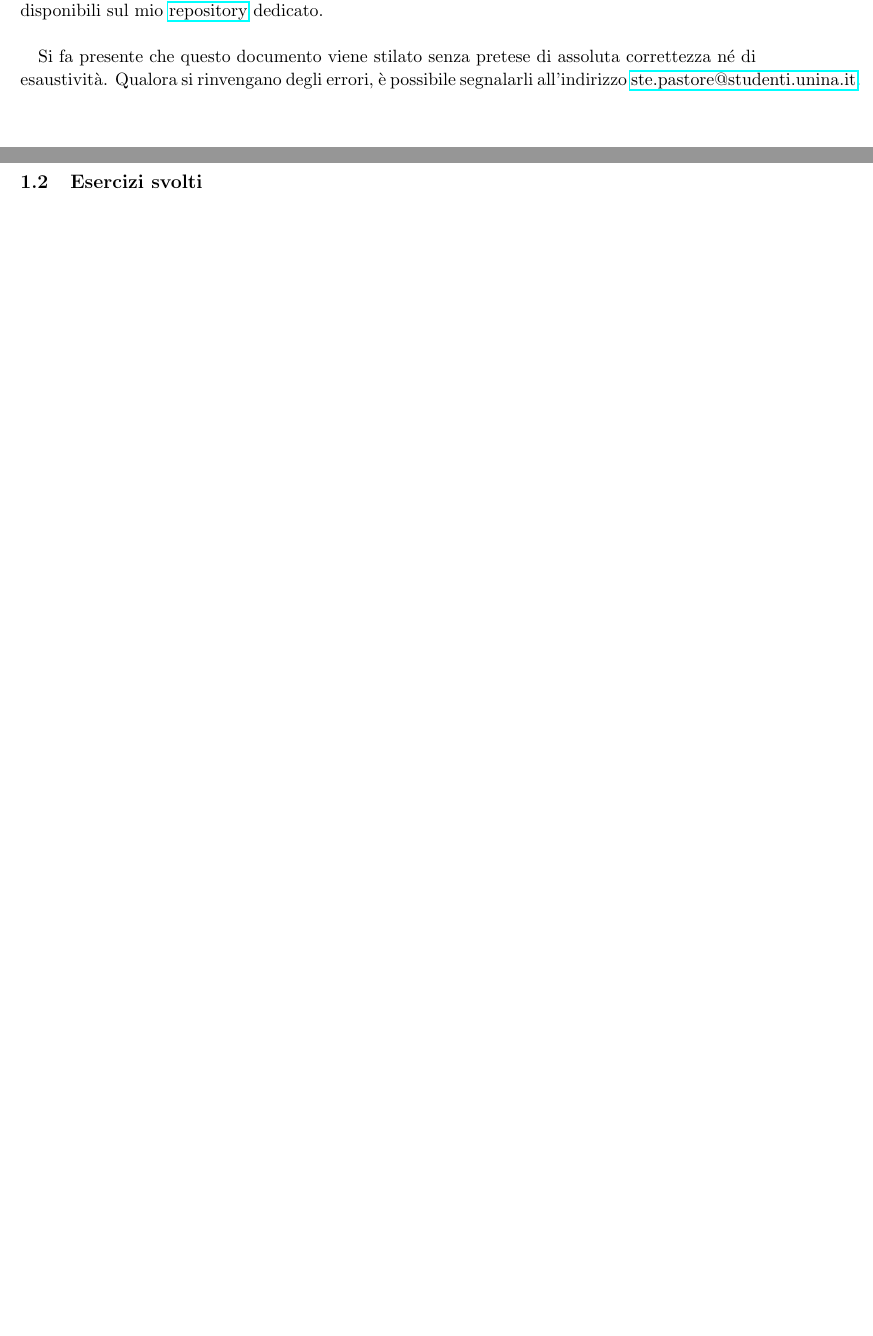
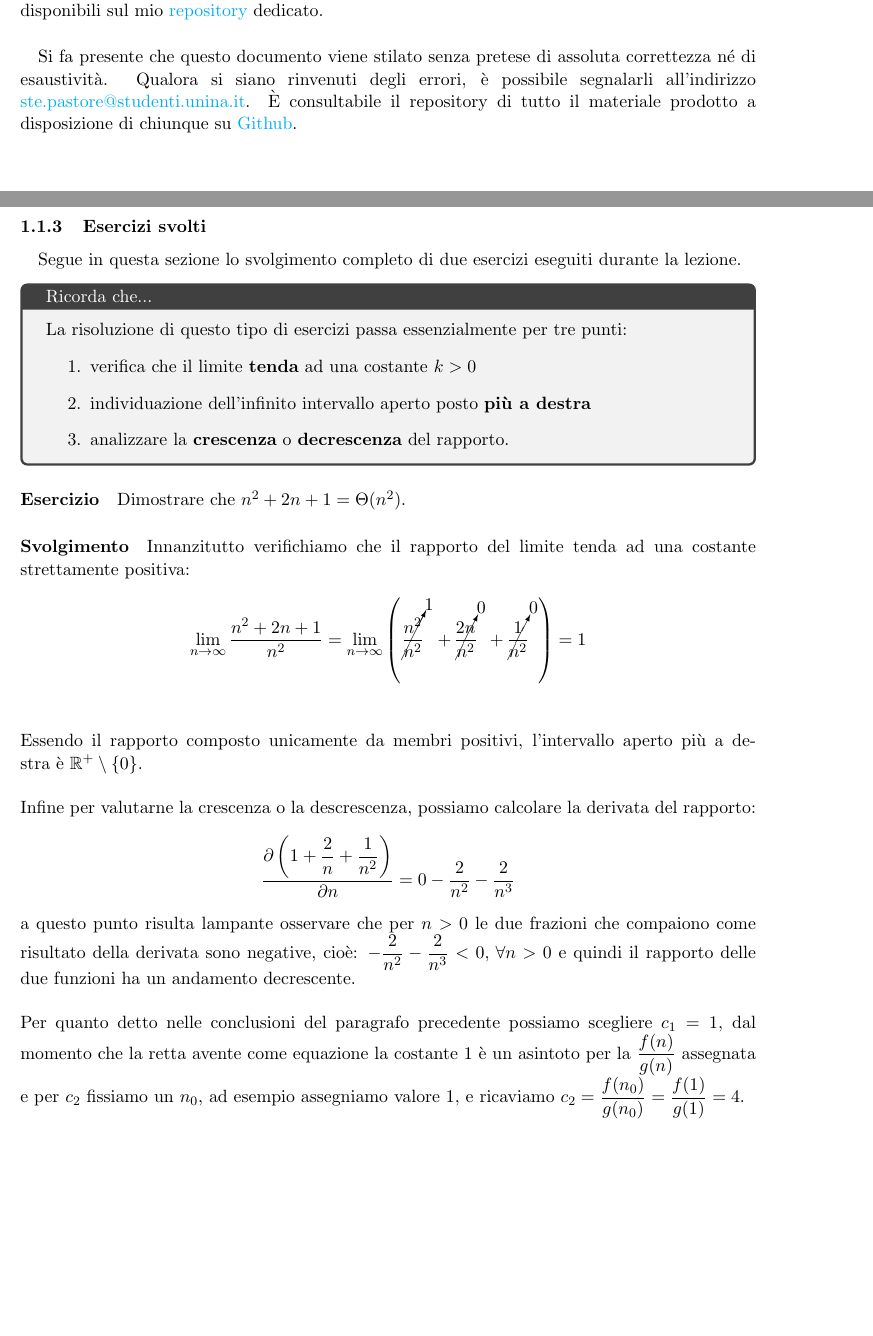
Before and after one commit to stefano-pastore/asd, a LaTeX document (compendio.tex): two parts of pages 3 and 10 of 10, joined at a grey line, cut so that both start at the same text, the shorter picture padded with empty space. Compiled offline with pdfLaTeX.

Commit message:
Aggiunge esercizio #1 della lezione tenuta il 29 settembre 2016.

```diff
--- a/compendio.tex
+++ b/compendio.tex
@@ -16,10 +16,17 @@
 \usepackage{pgfplots}
 \usepackage{tcolorbox}
 \usepackage{subcaption}
+\usepackage[makeroom]{cancel}
 \pgfplotsset{compat=1.12}
 \usetikzlibrary{positioning}
 \usetikzlibrary{decorations.markings}
 \usepackage[font={footnotesize,it},width=.5\textwidth]{caption}
+
+\hypersetup{%
+	colorlinks=true,
+	linkcolor=cyan,
+	urlcolor=cyan
+}
 
 %opening
 \title{Raccolta di appunti per il corso di\\\Huge{Algoritmi e Strutture Dati}}
@@ -35,7 +42,7 @@
 
 \section*{Disclaimer e licenza}
 \paragraph*{} Questi appunti sono rilasciati sotto licenza \href{https://creativecommons.org/licenses/by-nc-sa/4.0/}{Creative Commons 4.0 by-nc-sa}. I sorgenti sono disponibili sul mio \href{http://bitbucket.org/}{repository} dedicato.
-\paragraph*{} Si fa presente che questo documento viene stilato senza pretese di assoluta correttezza né di esaustività. Qualora si rinvengano degli errori, è possibile segnalarli all'indirizzo \href{mailto:ste.pastore@studenti.unina.it}{ste.pastore@studenti.unina.it}.
+\paragraph*{} Si fa presente che questo documento viene stilato senza pretese di assoluta correttezza né di esaustività. Qualora si siano rinvenuti degli errori, è possibile segnalarli all'indirizzo\linebreak \href{mailto:ste.pastore@studenti.unina.it}{ste.pastore@studenti.unina.it}. È consultabile il repository di tutto il materiale prodotto a disposizione di chiunque su \href{https://github.com/stefano-pastore/asd}{Github}.
 \pagebreak
 \section{Definizioni basilari}
 \subsection{Algoritmi e complessità}
@@ -218,5 +225,22 @@ c_1 \cdot g(n) \leq f(n) \leq c_2\cdot g(n) \Rightarrow c_1 \leq \frac{f(n)}{g(n
 	\item[il rapporto tende dall'alto] posso prendere un qualsiasi $c_1 \leq k$ poiché il rapporto non assume mai valori inferiori a quello dell'asintoto orizzontale $k$ e $c_2 = \frac{f(n_0)}{g(n_0)}$ perché per $n_0$ si otterrà il più grande valore di $\frac{f(n)}{g(n)}$, essendo la funzione non crescente.
 \end{description}
 \pagebreak
-\subsection{Esercizi svolti}
+\subsubsection{Esercizi svolti}
+\paragraph*{} Segue in questa sezione lo svolgimento completo di due esercizi eseguiti durante la lezione.
+
+\begin{tcolorbox}[title=Ricorda che...]
+	La risoluzione di questo tipo di esercizi passa essenzialmente per tre punti:
+	\begin{enumerate}
+		\item verifica che il limite \textbf{tenda} ad una costante $k > 0$
+		\item individuazione dell'infinito intervallo aperto posto \textbf{più a destra}
+		\item analizzare la \textbf{crescenza} o \textbf{decrescenza} del rapporto.
+	\end{enumerate}
+\end{tcolorbox}
+
+
+\paragraph*{Esercizio} Dimostrare che $n^2+2n+1 = \Theta(n^2)$.
+\paragraph*{Svolgimento} Innanzitutto verifichiamo che il rapporto del limite tenda ad una costante strettamente positiva: $$\lim_{n\to \infty} \dfrac{n^2+2n+1}{n^2} = \lim_{n\to \infty} \left( \cancelto{1}{\dfrac{n^2}{n^2}} + \cancelto{0}{\dfrac{2n}{n^2}} + \cancelto{0}{\dfrac{1}{n^2}}\right) = 1$$\\\\Essendo il rapporto composto unicamente da membri positivi, l'intervallo aperto più a destra è $\mathbb{R}^{+}\setminus{\{0\}}$.\\\\Infine per valutarne la crescenza o la descrescenza, possiamo calcolare la derivata del rapporto:
+$$\dfrac{\partial \left(1+\dfrac{2}{n}+\dfrac{1}{n^2} \right)}{\partial n} = 0 - \dfrac{2}{n^2} - \dfrac{2}{n^3}$$
+a questo punto risulta lampante osservare che per $n > 0$ le due frazioni che compaiono come risultato della derivata sono negative, cioè: $-\dfrac{2}{n^2} -\dfrac{2}{n^3}<0,\,\forall n > 0$ e quindi il rapporto delle due funzioni ha un andamento decrescente.\\\\Per quanto detto nelle conclusioni del paragrafo precedente possiamo scegliere $c_1 = 1$, dal momento che la retta avente come equazione la costante $1$ è un asintoto per la $\dfrac{f(n)}{g(n)}$ assegnata e per $c_2$ fissiamo un $n_0$, ad esempio assegniamo valore $1$, e ricaviamo $c_2 = \dfrac{f(n_0)}{g(n_0)} = \dfrac{f(1)}{g(1)} = 4$.
+
 \end{document}
```
